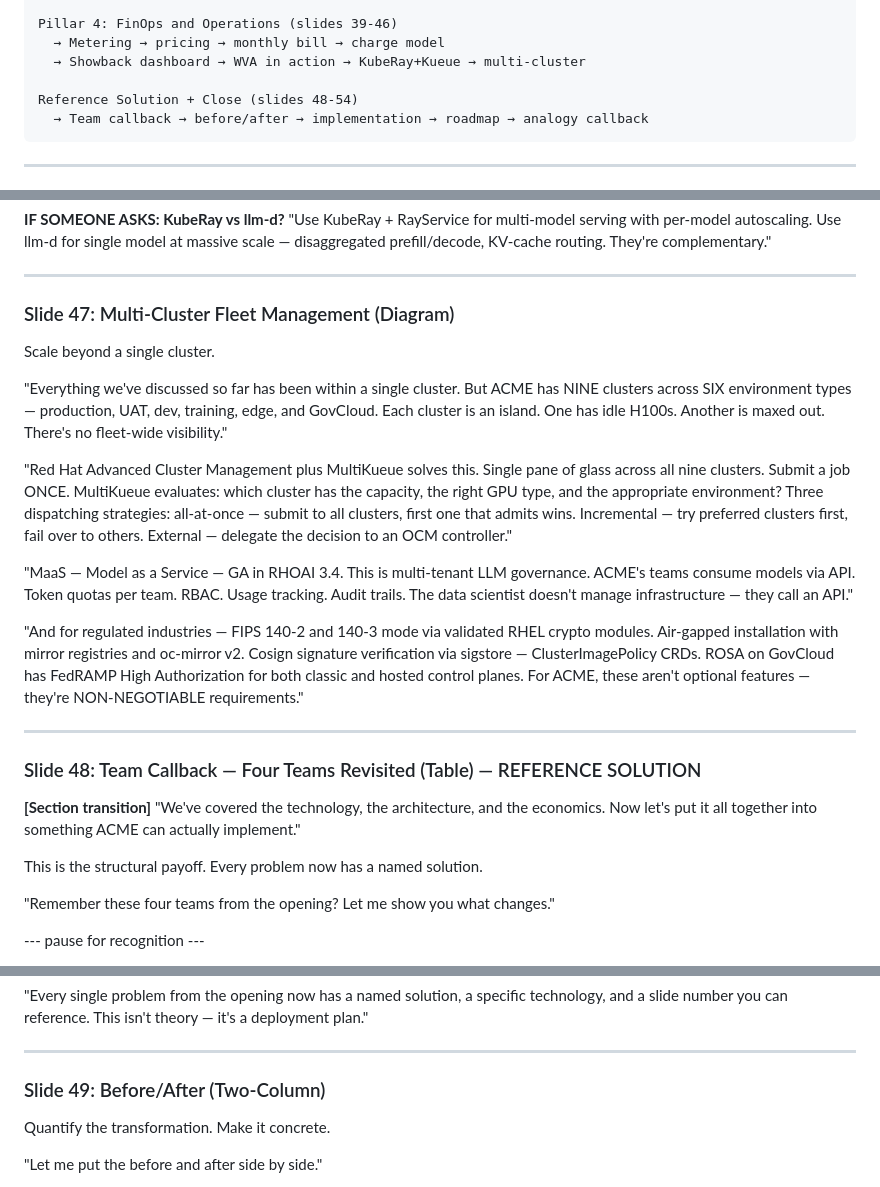
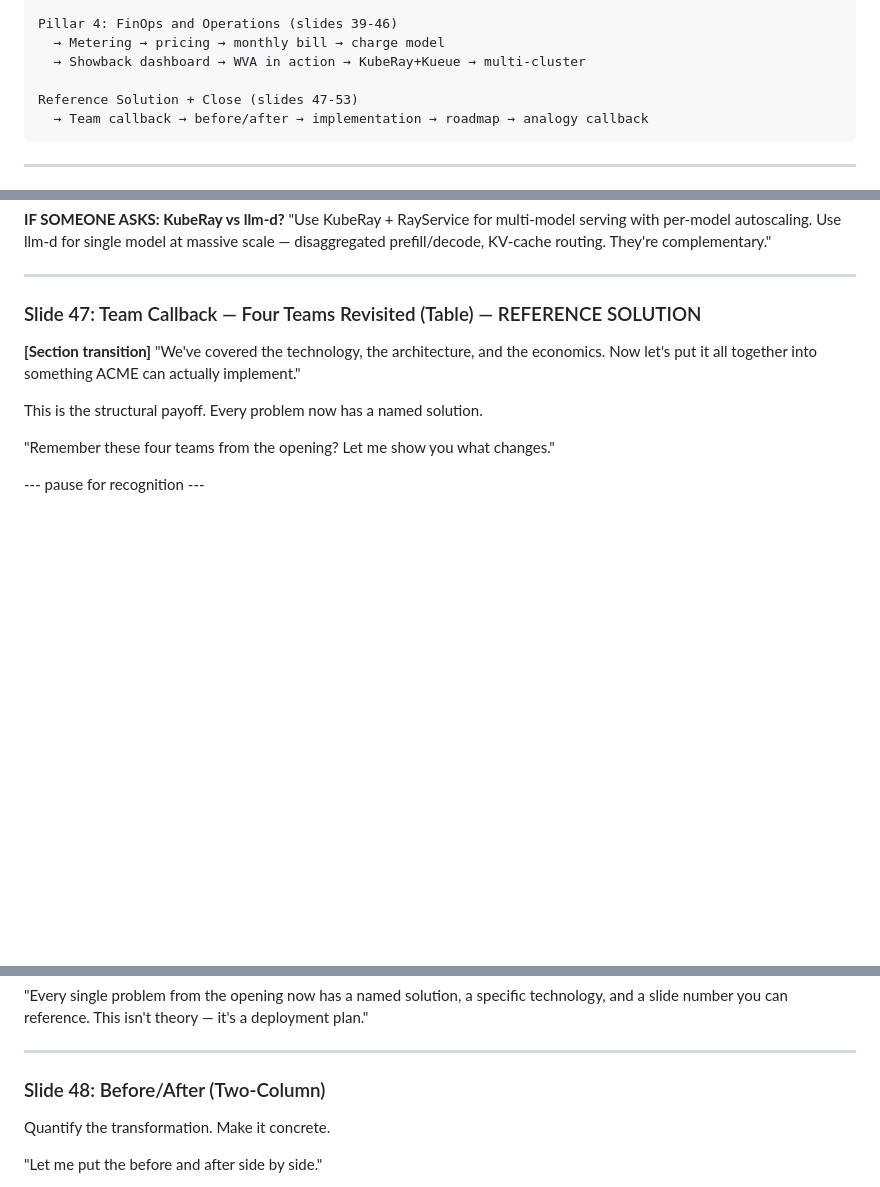
Before and after one commit to rrbanda/gpu-as-a-service, a Markdown page: SPEAKER_NOTES.md, 3 parts joined by grey strips. Drawn GitHub-style; blank space fills up the shorter version.

````diff
--- a/SPEAKER_NOTES.md
+++ b/SPEAKER_NOTES.md
@@ -36,7 +36,7 @@ Pillar 4: FinOps and Operations (slides 39-46)
   → Metering → pricing → monthly bill → charge model
   → Showback dashboard → WVA in action → KubeRay+Kueue → multi-cluster
 
-Reference Solution + Close (slides 48-54)
+Reference Solution + Close (slides 47-53)
   → Team callback → before/after → implementation → roadmap → analogy callback
 ```
 
@@ -1102,23 +1102,7 @@ KubeRay isn't just for training — it's the distributed workload orchestration
 
 ---
 
-### Slide 47: Multi-Cluster Fleet Management (Diagram)
-
-Scale beyond a single cluster.
-
-"Everything we've discussed so far has been within a single cluster. But ACME has NINE clusters across SIX environment types — production, UAT, dev, training, edge, and GovCloud. Each cluster is an island. One has idle H100s. Another is maxed out. There's no fleet-wide visibility."
-
-"Red Hat Advanced Cluster Management plus MultiKueue solves this. Single pane of glass across all nine clusters. Submit a job ONCE. MultiKueue evaluates: which cluster has the capacity, the right GPU type, and the appropriate environment? Three dispatching strategies: all-at-once — submit to all clusters, first one that admits wins. Incremental — try preferred clusters first, fail over to others. External — delegate the decision to an OCM controller."
-
-"MaaS — Model as a Service — GA in RHOAI 3.4. This is multi-tenant LLM governance. ACME's teams consume models via API. Token quotas per team. RBAC. Usage tracking. Audit trails. The data scientist doesn't manage infrastructure — they call an API."
-
-"And for regulated industries — FIPS 140-2 and 140-3 mode via validated RHEL crypto modules. Air-gapped installation with mirror registries and oc-mirror v2. Cosign signature verification via sigstore — ClusterImagePolicy CRDs. ROSA on GovCloud has FedRAMP High Authorization for both classic and hosted control planes. For ACME, these aren't optional features — they're NON-NEGOTIABLE requirements."
-
----
-
-
-
-### Slide 48: Team Callback — Four Teams Revisited (Table) — REFERENCE SOLUTION
+### Slide 47: Team Callback — Four Teams Revisited (Table) — REFERENCE SOLUTION
 
 **[Section transition]** "We've covered the technology, the architecture, and the economics. Now let's put it all together into something ACME can actually implement."
 
@@ -1142,7 +1126,7 @@ This is the structural payoff. Every problem now has a named solution.
 
 
 
-### Slide 49: Before/After (Two-Column)
+### Slide 48: Before/After (Two-Column)
 
 Quantify the transformation. Make it concrete.
 
````
Also changed, not shown: other parts of SPEAKER_NOTES.md (+5 -5 lines).
